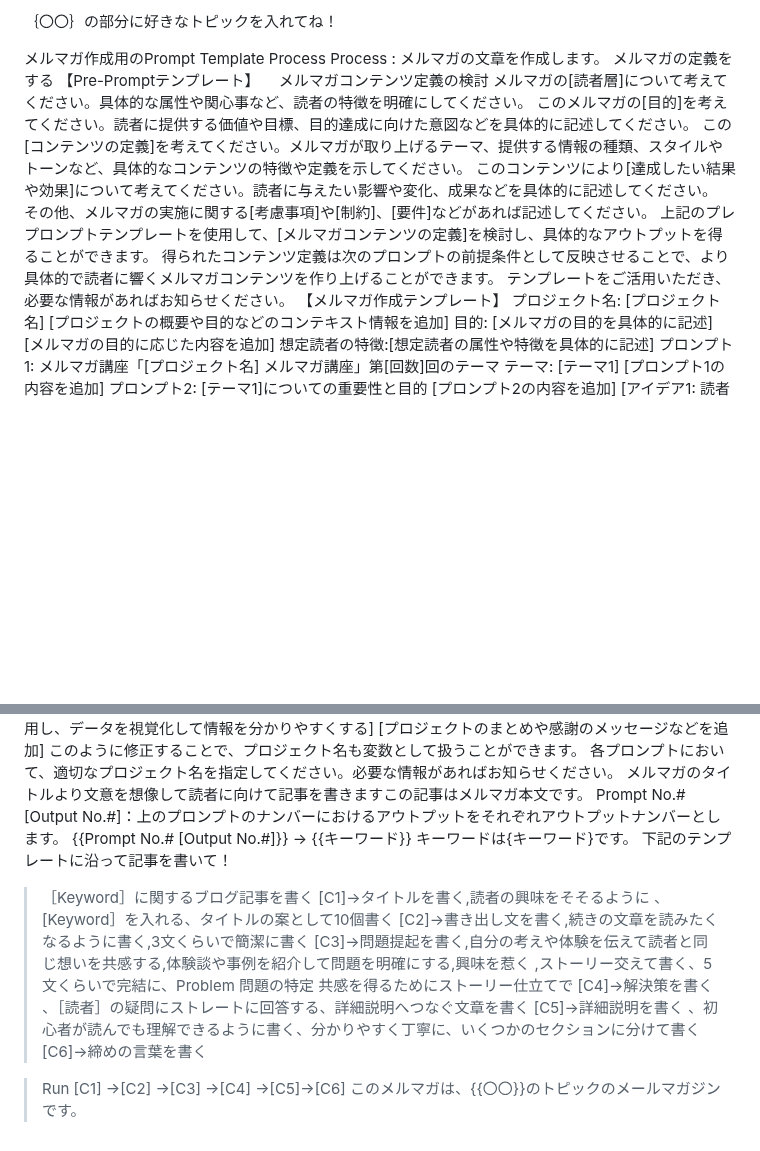
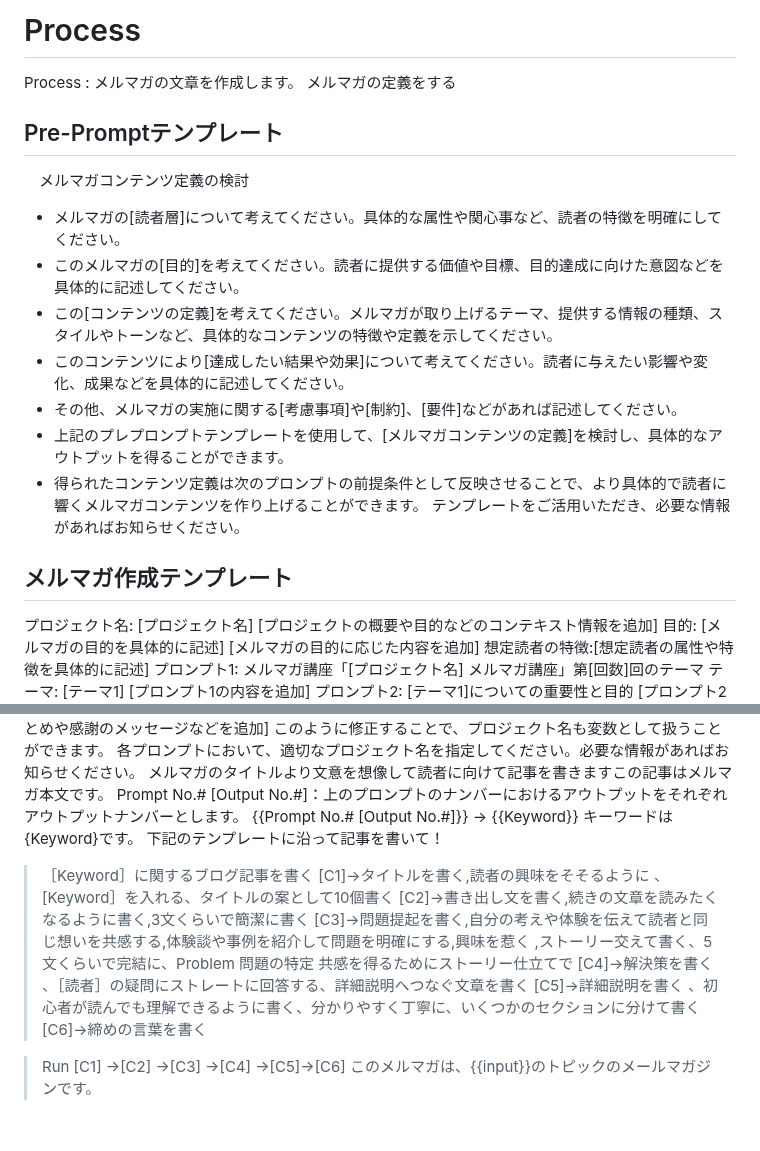
Before and after one commit to moshimoshipandasan/2023aoyama_ai, a Markdown page: プロンプト例/その他/15メルマガ.md, 2 parts joined by grey strips. Drawn GitHub-style; blank space fills up the shorter version.

```diff
--- a/プロンプト例/その他/15メルマガ.md
+++ b/プロンプト例/その他/15メルマガ.md
@@ -1,20 +1,18 @@
-｛〇〇｝の部分に好きなトピックを入れてね！
-
-メルマガ作成用のPrompt Template
-Process
+# Process
 Process : メルマガの文章を作成します。
 メルマガの定義をする
-【Pre-Promptテンプレート】
+## Pre-Promptテンプレート
 　メルマガコンテンツ定義の検討
-メルマガの[読者層]について考えてください。具体的な属性や関心事など、読者の特徴を明確にしてください。
-このメルマガの[目的]を考えてください。読者に提供する価値や目標、目的達成に向けた意図などを具体的に記述してください。
-この[コンテンツの定義]を考えてください。メルマガが取り上げるテーマ、提供する情報の種類、スタイルやトーンなど、具体的なコンテンツの特徴や定義を示してください。
-このコンテンツにより[達成したい結果や効果]について考えてください。読者に与えたい影響や変化、成果などを具体的に記述してください。
-その他、メルマガの実施に関する[考慮事項]や[制約]、[要件]などがあれば記述してください。
-上記のプレプロンプトテンプレートを使用して、[メルマガコンテンツの定義]を検討し、具体的なアウトプットを得ることができます。
-得られたコンテンツ定義は次のプロンプトの前提条件として反映させることで、より具体的で読者に響くメルマガコンテンツを作り上げることができます。
+- メルマガの[読者層]について考えてください。具体的な属性や関心事など、読者の特徴を明確にしてください。
+- このメルマガの[目的]を考えてください。読者に提供する価値や目標、目的達成に向けた意図などを具体的に記述してください。
+- この[コンテンツの定義]を考えてください。メルマガが取り上げるテーマ、提供する情報の種類、スタイルやトーンなど、具体的なコンテンツの特徴や定義を示してください。
+- このコンテンツにより[達成したい結果や効果]について考えてください。読者に与えたい影響や変化、成果などを具体的に記述してください。
+- その他、メルマガの実施に関する[考慮事項]や[制約]、[要件]などがあれば記述してください。
+- 上記のプレプロンプトテンプレートを使用して、[メルマガコンテンツの定義]を検討し、具体的なアウトプットを得ることができます。
+- 得られたコンテンツ定義は次のプロンプトの前提条件として反映させることで、より具体的で読者に響くメルマガコンテンツを作り上げることができます。
 テンプレートをご活用いただき、必要な情報があればお知らせください。
-【メルマガ作成テンプレート】
+## メルマガ作成テンプレート
+
 プロジェクト名: [プロジェクト名]
 [プロジェクトの概要や目的などのコンテキスト情報を追加]
 目的:
@@ -45,8 +43,8 @@ Process : メルマガの文章を作成します。
 各プロンプトにおいて、適切なプロジェクト名を指定してください。必要な情報があればお知らせください。
 メルマガのタイトルより文意を想像して読者に向けて記事を書きますこの記事はメルマガ本文です。
 Prompt No.# [Output No.#]：上のプロンプトのナンバーにおけるアウトプットをそれぞれアウトプットナンバーとします。
-{{Prompt No.# [Output No.#]}} -> {{キーワード}}
-キーワードは{キーワード}です。
+{{Prompt No.# [Output No.#]}} -> {{Keyword}}
+キーワードは{Keyword}です。
 下記のテンプレートに沿って記事を書いて！
 >［Keyword］に関するブログ記事を書く
 [C1]→タイトルを書く,読者の興味をそそるように 、[Keyword］を入れる、タイトルの案として10個書く
@@ -57,4 +55,4 @@ Prompt No.# [Output No.#]：上のプロンプトのナンバーにおけるア
 [C6]→締めの言葉を書く
 
 >Run [C1] →[C2] →[C3] →[C4] →[C5]→[C6]
-このメルマガは、{{〇〇}}のトピックのメールマガジンです。
+このメルマガは、{{input}}のトピックのメールマガジンです。
```
